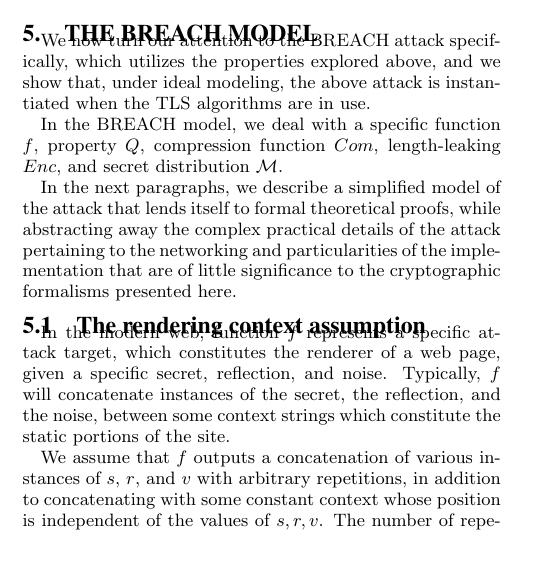
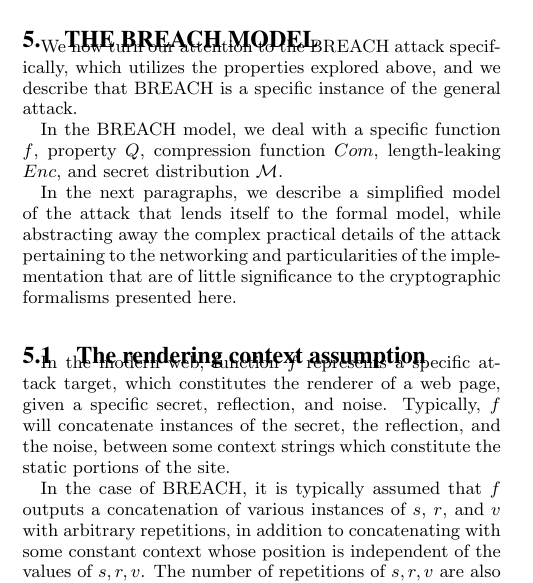
Before and after one commit to decrypto-org/rupture, a LaTeX paper (etc/ccs/theory.tex): part of one column of page 3 of 10, cut so that both start at the same text, the shorter picture padded with empty space. Compiled offline with pdfLaTeX.

Commit message:
Clarify what we can and what we cant prove on BREACH

```diff
--- a/etc/ccs/theory.tex
+++ b/etc/ccs/theory.tex
@@ -403,15 +403,15 @@ illustrate such examples later in this work.
 
 \section{The BREACH model}\label{sec:breachmodel}
 We now turn our attention to the BREACH attack specifically, which utilizes
-the properties explored above, and we show that, under ideal modeling,
-the above attack is instantiated when the TLS algorithms are in use.
+the properties explored above, and we describe that BREACH is a specific
+instance of the general attack.
 
 In the BREACH model, we deal with a specific function $f$, property $Q$,
 compression function $Com$, length-leaking $Enc$, and secret distribution
 $\mathcal{M}$.
 
 In the next paragraphs, we describe a simplified model of the attack that
-lends itself to formal theoretical proofs, while abstracting away the complex
+lends itself to the formal model, while abstracting away the complex
 practical details of the attack pertaining to the networking and particularities
 of the implementation that are of little significance to the cryptographic
 formalisms presented here.
@@ -424,11 +424,11 @@ and noise. Typically, $f$ will concatenate instances of the secret, the
 reflection, and the noise, between some context strings which constitute the
 static portions of the site.
 
-We assume that $f$ outputs a concatenation of various instances of $s$, $r$,
-and $v$ with arbitrary repetitions, in addition to concatenating with some
-constant context whose position is independent of the values of $s, r, v$.  The
-number of repetitions of $s, r, v$ are also independent of the values of $s, r,
-v$.
+In the case of BREACH, it is typically assumed that $f$ outputs a concatenation
+of various instances of $s$, $r$, and $v$ with arbitrary repetitions, in
+addition to concatenating with some constant context whose position is
+independent of the values of $s, r, v$. The number of repetitions of $s, r, v$
+are also independent of the values of $s, r, v$.
 
 Formally, assume that the symbols $\{\beta_1, \beta_2, \beta_3\}$ do not appear
 in the alphabet of the secret.
```
